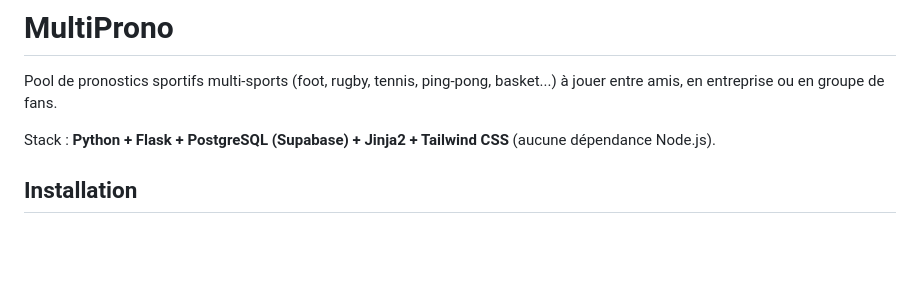
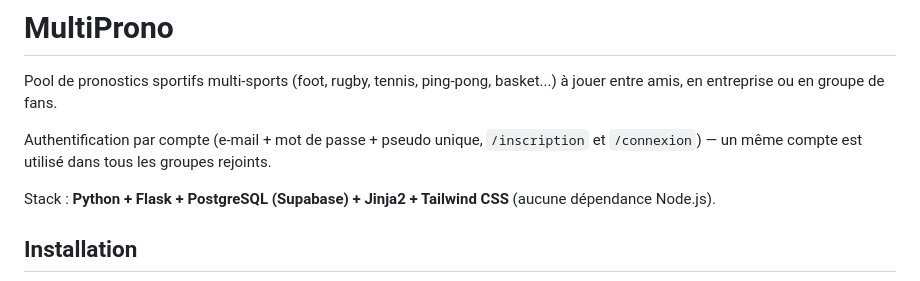
Before and after one commit to chedeville007-tech/meteo-chedeville, a Markdown page: README.md, the part around the change. Rendered like a GitHub page; blank space fills up the shorter version.

Commit message:
Documente le systeme de comptes dans le README

```diff
--- a/README.md
+++ b/README.md
@@ -2,6 +2,9 @@
 
 Pool de pronostics sportifs multi-sports (foot, rugby, tennis, ping-pong, basket...)
 à jouer entre amis, en entreprise ou en groupe de fans.
+
+Authentification par compte (e-mail + mot de passe + pseudo unique, `/inscription` et `/connexion`) —
+un même compte est utilisé dans tous les groupes rejoints.
 
 Stack : **Python + Flask + PostgreSQL (Supabase) + Jinja2 + Tailwind CSS** (aucune dépendance Node.js).
 
```
